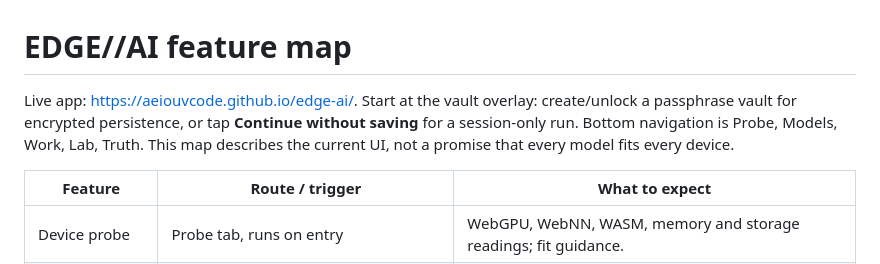
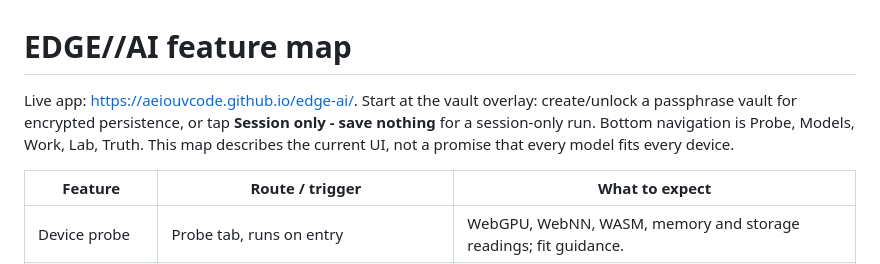
Before and after one commit to aeiouvcode/edge-ai, a Markdown page: FEATURE-MAP.md, the part around the change. Drawn GitHub-style.

Commit message:
Match feature map session entry to live button

```diff
--- a/FEATURE-MAP.md
+++ b/FEATURE-MAP.md
@@ -1,6 +1,6 @@
 # EDGE//AI feature map
 
-Live app: https://aeiouvcode.github.io/edge-ai/. Start at the vault overlay: create/unlock a passphrase vault for encrypted persistence, or tap **Continue without saving** for a session-only run. Bottom navigation is Probe, Models, Work, Lab, Truth. This map describes the current UI, not a promise that every model fits every device.
+Live app: https://aeiouvcode.github.io/edge-ai/. Start at the vault overlay: create/unlock a passphrase vault for encrypted persistence, or tap **Session only - save nothing** for a session-only run. Bottom navigation is Probe, Models, Work, Lab, Truth. This map describes the current UI, not a promise that every model fits every device.
 
 | Feature | Route / trigger | What to expect |
 | --- | --- | --- |
```
